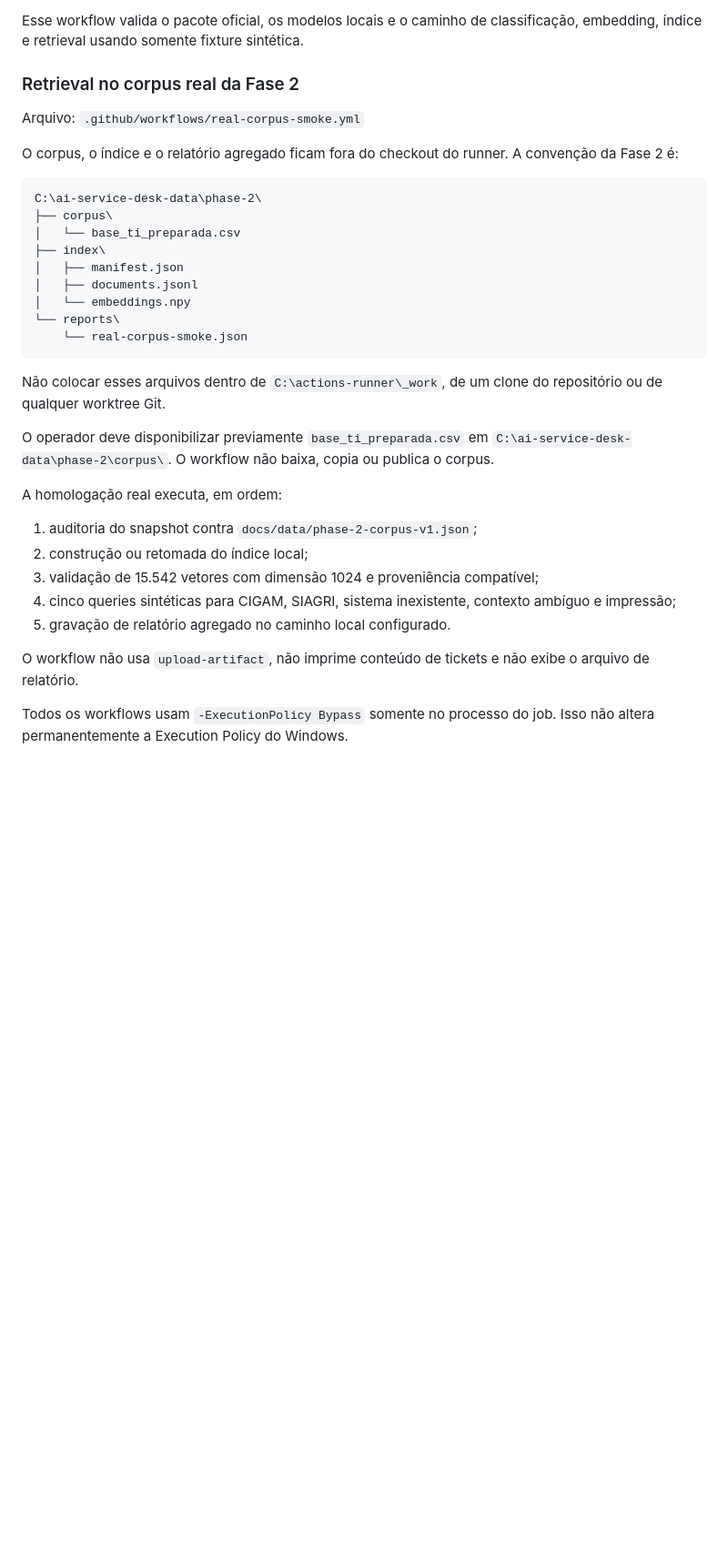
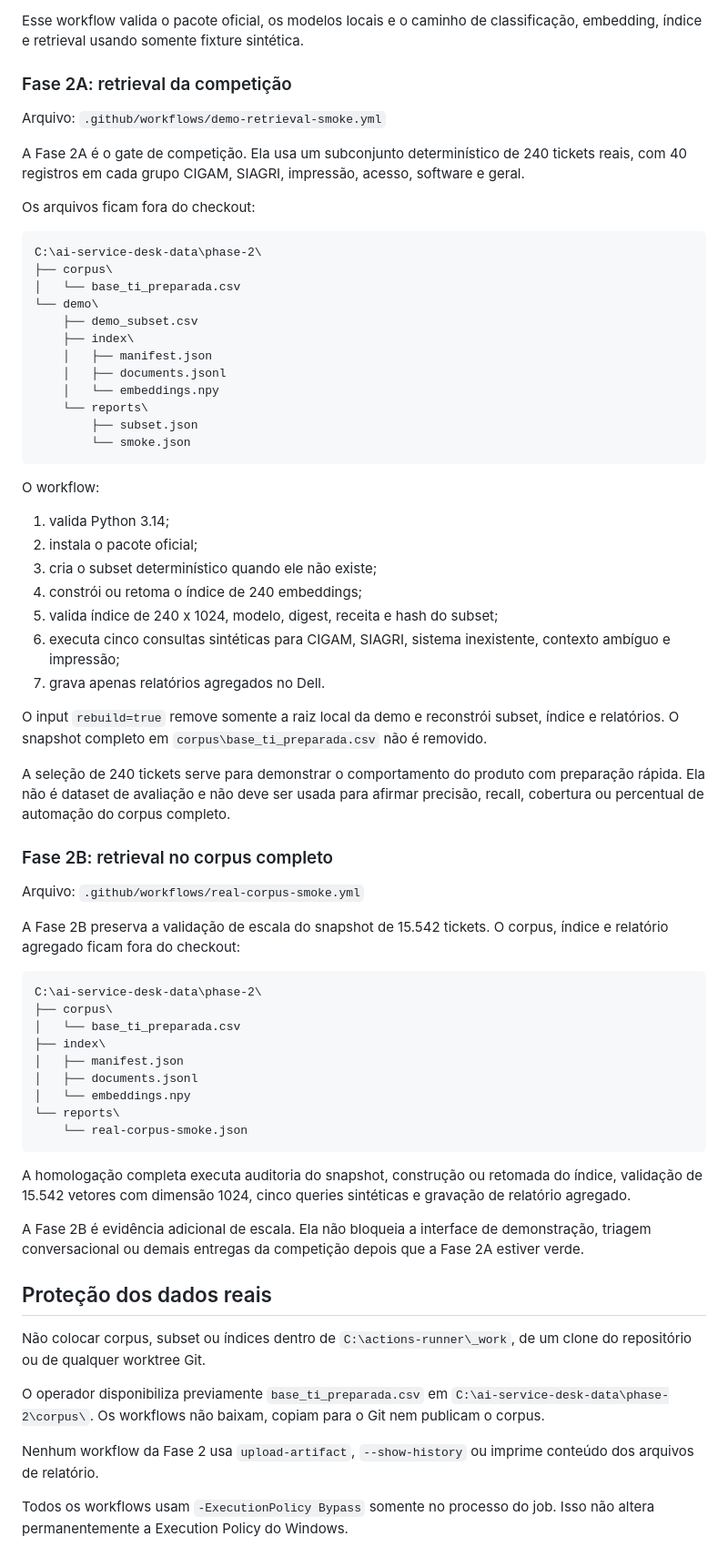
Before and after one commit to borgescodes/ai-service-desk, a Markdown page: docs/environment/local-demo.md, the part around one of its changes. Shown at 91% size. Drawn GitHub-style; blank space fills up the shorter version.

Commit message:
docs: document phase 2a demo paths

````diff
--- a/docs/environment/local-demo.md
+++ b/docs/environment/local-demo.md
@@ -62,11 +61,48 @@ Arquivo: `.github/workflows/engine-smoke.yml`
 
 Esse workflow valida o pacote oficial, os modelos locais e o caminho de classificação, embedding, índice e retrieval usando somente fixture sintética.
 
-### Retrieval no corpus real da Fase 2
+### Fase 2A: retrieval da competição
+
+Arquivo: `.github/workflows/demo-retrieval-smoke.yml`
+
+A Fase 2A é o gate de competição. Ela usa um subconjunto determinístico de 240 tickets reais, com 40 registros em cada grupo CIGAM, SIAGRI, impressão, acesso, software e geral.
+
+Os arquivos ficam fora do checkout:
+
+```text
+C:\ai-service-desk-data\phase-2\
+├── corpus\
+│   └── base_ti_preparada.csv
+└── demo\
+    ├── demo_subset.csv
+    ├── index\
+    │   ├── manifest.json
+    │   ├── documents.jsonl
+    │   └── embeddings.npy
+    └── reports\
+        ├── subset.json
+        └── smoke.json
+```
+
+O workflow:
+
+1. valida Python 3.14;
+2. instala o pacote oficial;
+3. cria o subset determinístico quando ele não existe;
+4. constrói ou retoma o índice de 240 embeddings;
+5. valida índice de 240 x 1024, modelo, digest, receita e hash do subset;
+6. executa cinco consultas sintéticas para CIGAM, SIAGRI, sistema inexistente, contexto ambíguo e impressão;
+7. grava apenas relatórios agregados no Dell.
+
+O input `rebuild=true` remove somente a raiz local da demo e reconstrói subset, índice e relatórios. O snapshot completo em `corpus\base_ti_preparada.csv` não é removido.
+
+A seleção de 240 tickets serve para demonstrar o comportamento do produto com preparação rápida. Ela não é dataset de avaliação e não deve ser usada para afirmar precisão, recall, cobertura ou percentual de automação do corpus completo.
+
+### Fase 2B: retrieval no corpus completo
 
 Arquivo: `.github/workflows/real-corpus-smoke.yml`
 
-O corpus, o índice e o relatório agregado ficam fora do checkout do runner. A convenção da Fase 2 é:
+A Fase 2B preserva a validação de escala do snapshot de 15.542 tickets. O corpus, índice e relatório agregado ficam fora do checkout:
 
 ```text
 C:\ai-service-desk-data\phase-2\
@@ -80,19 +116,17 @@ C:\ai-service-desk-data\phase-2\
     └── real-corpus-smoke.json
 ```
 
-Não colocar esses arquivos dentro de `C:\actions-runner\_work`, de um clone do repositório ou de qualquer worktree Git.
+A homologação completa executa auditoria do snapshot, construção ou retomada do índice, validação de 15.542 vetores com dimensão 1024, cinco queries sintéticas e gravação de relatório agregado.
 
-O operador deve disponibilizar previamente `base_ti_preparada.csv` em `C:\ai-service-desk-data\phase-2\corpus\`. O workflow não baixa, copia ou publica o corpus.
+A Fase 2B é evidência adicional de escala. Ela não bloqueia a interface de demonstração, triagem conversacional ou demais entregas da competição depois que a Fase 2A estiver verde.
 
-A homologação real executa, em ordem:
+## Proteção dos dados reais
 
-1. auditoria do snapshot contra `docs/data/phase-2-corpus-v1.json`;
-2. construção ou retomada do índice local;
-3. validação de 15.542 vetores com dimensão 1024 e proveniência compatível;
-4. cinco queries sintéticas para CIGAM, SIAGRI, sistema inexistente, contexto ambíguo e impressão;
-5. gravação de relatório agregado no caminho local configurado.
+Não colocar corpus, subset ou índices dentro de `C:\actions-runner\_work`, de um clone do repositório ou de qualquer worktree Git.
 
-O workflow não usa `upload-artifact`, não imprime conteúdo de tickets e não exibe o arquivo de relatório.
+O operador disponibiliza previamente `base_ti_preparada.csv` em `C:\ai-service-desk-data\phase-2\corpus\`. Os workflows não baixam, copiam para o Git nem publicam o corpus.
+
+Nenhum workflow da Fase 2 usa `upload-artifact`, `--show-history` ou imprime conteúdo dos arquivos de relatório.
 
 Todos os workflows usam `-ExecutionPolicy Bypass` somente no processo do job. Isso não altera permanentemente a Execution Policy do Windows.
 
````
Also changed, not shown: other parts of docs/environment/local-demo.md (+5 -5 lines).
